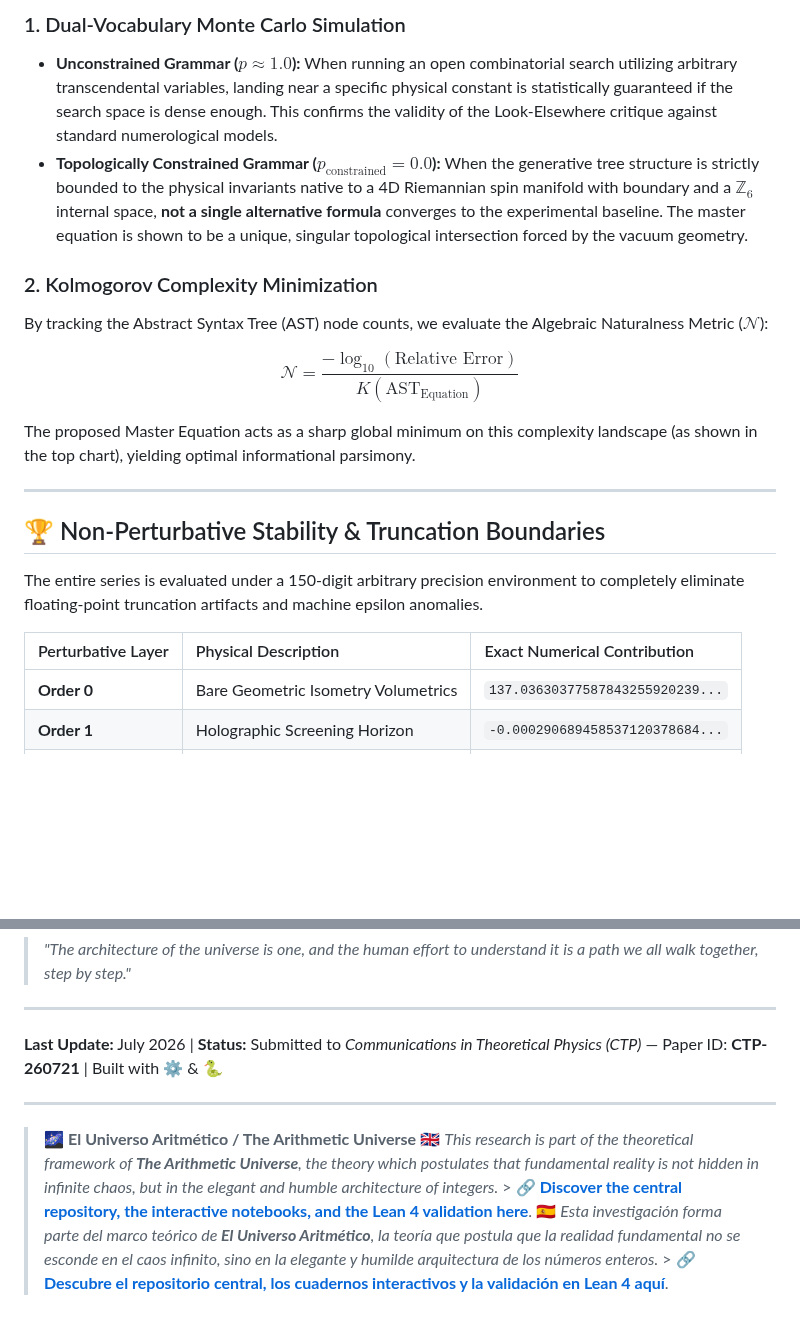
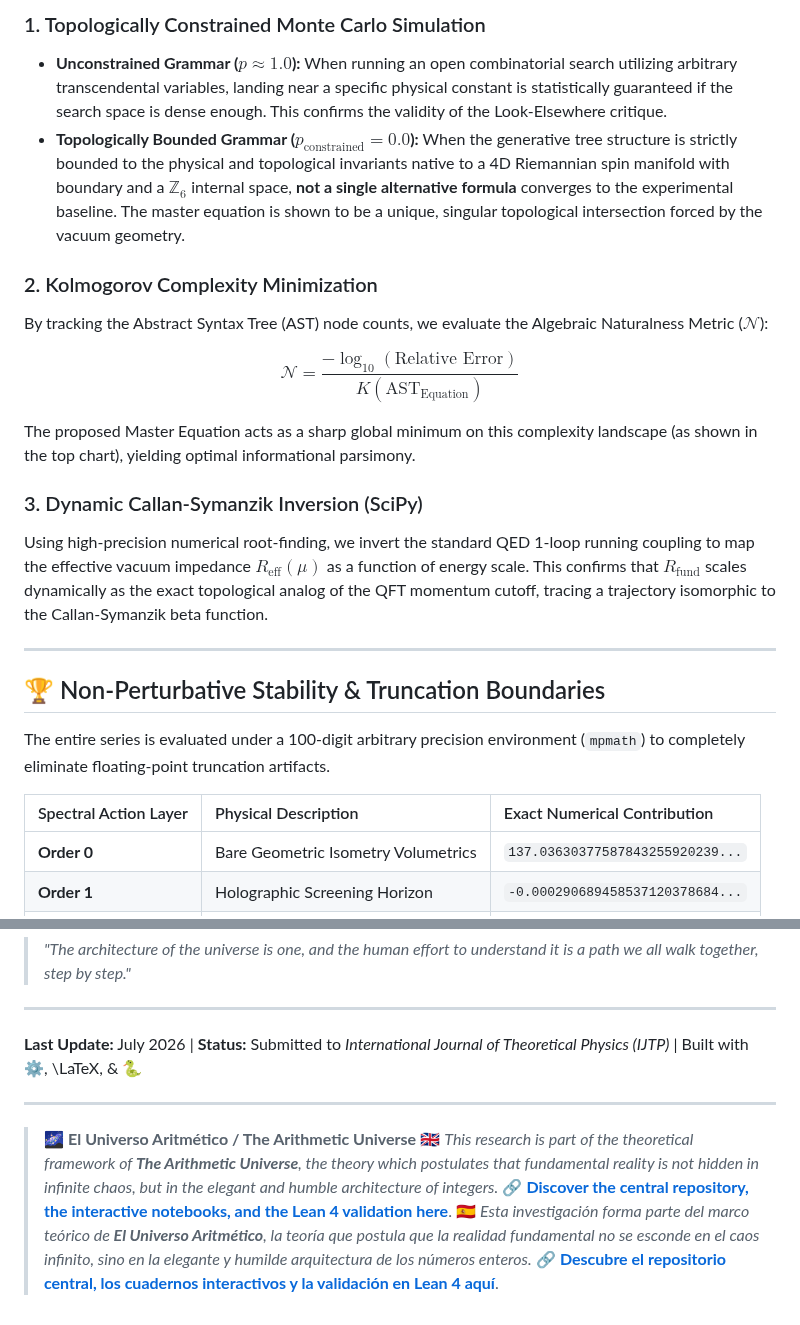
Before and after one commit to NachoPeinador/Arithmetic-Vacuum-Alpha, a Markdown page: README.md, 2 parts joined by grey strips. Rendered like a GitHub page; blank space fills up the shorter version.

```diff
--- a/README.md
+++ b/README.md
@@ -52,24 +51,25 @@ To systematically separate our framework from ad-hoc numerology or accidental da
 
-### 1. Dual-Vocabulary Monte Carlo Simulation
-* **Unconstrained Grammar ($p \approx 1.0$):** When running an open combinatorial search utilizing arbitrary transcendental variables, landing near a specific physical constant is statistically guaranteed if the search space is dense enough. This confirms the validity of the Look-Elsewhere critique against standard numerological models.
-* **Topologically Constrained Grammar ($p_{\text{constrained}} = 0.0$):** When the generative tree structure is strictly bounded to the physical invariants native to a 4D Riemannian spin manifold with boundary and a $\mathbb{Z}_6$ internal space, **not a single alternative formula** converges to the experimental baseline. The master equation is shown to be a unique, singular topological intersection forced by the vacuum geometry.
+### 1. Topologically Constrained Monte Carlo Simulation
+* **Unconstrained Grammar ($p \approx 1.0$):** When running an open combinatorial search utilizing arbitrary transcendental variables, landing near a specific physical constant is statistically guaranteed if the search space is dense enough. This confirms the validity of the Look-Elsewhere critique.
+* **Topologically Bounded Grammar ($p_{\text{constrained}} = 0.0$):** When the generative tree structure is strictly bounded to the physical and topological invariants native to a 4D Riemannian spin manifold with boundary and a $\mathbb{Z}_6$ internal space, **not a single alternative formula** converges to the experimental baseline. The master equation is shown to be a unique, singular topological intersection forced by the vacuum geometry.
 
 ### 2. Kolmogorov Complexity Minimization
 By tracking the Abstract Syntax Tree (AST) node counts, we evaluate the Algebraic Naturalness Metric ($\mathcal{N}$):
 
-$$
-\mathcal{N} = \frac{-\log_{10} \left( \text{Relative Error} \right)}{K(\text{AST}_{\text{Equation}})}
-$$
+$$\mathcal{N} = \frac{-\log_{10} \left( \text{Relative Error} \right)}{K(\text{AST}_{\text{Equation}})}$$
 
 The proposed Master Equation acts as a sharp global minimum on this complexity landscape (as shown in the top chart), yielding optimal informational parsimony.
+
+### 3. Dynamic Callan-Symanzik Inversion (SciPy)
+Using high-precision numerical root-finding, we invert the standard QED 1-loop running coupling to map the effective vacuum impedance $R_{\text{eff}}(\mu)$ as a function of energy scale. This confirms that $R_{\text{fund}}$ scales dynamically as the exact topological analog of the QFT momentum cutoff, tracing a trajectory isomorphic to the Callan-Symanzik beta function.
 
 ---
 
 ## 🏆 Non-Perturbative Stability & Truncation Boundaries
 
-The entire series is evaluated under a 150-digit arbitrary precision environment to completely eliminate floating-point truncation artifacts and machine epsilon anomalies.
+The entire series is evaluated under a 100-digit arbitrary precision environment (`mpmath`) to completely eliminate floating-point truncation artifacts.
 
-| Perturbative Layer | Physical Description | Exact Numerical Contribution |
+| Spectral Action Layer | Physical Description | Exact Numerical Contribution |
 | :--- | :--- | :--- |
 | **Order 0** | Bare Geometric Isometry Volumetrics | `137.03630377587843255920239...` |
 | **Order 1** | Holographic Screening Horizon | `-0.000290689458537120378684...` |
@@ -167,10 +178,12 @@ We recognize and honor the work of the global scientific community. Science is n
 
 ---
 
-**Last Update:** July 2026 | **Status:** Submitted to *Communications in Theoretical Physics (CTP)* — Paper ID: **CTP-260721** | Built with ⚙️ & 🐍
+**Last Update:** July 2026 | **Status:** Submitted to *International Journal of Theoretical Physics (IJTP)* | Built with ⚙️, \LaTeX, & 🐍
 
 ---
 
 > 🌌 **El Universo Aritmético / The Arithmetic Universe**
-> 🇬🇧 *This research is part of the theoretical framework of **The Arithmetic Universe**, the theory which postulates that fundamental reality is not hidden in infinite chaos, but in the elegant and humble architecture of integers.* > 🔗 **[Discover the central repository, the interactive notebooks, and the Lean 4 validation here](https://github.com/NachoPeinador/EL_UNIVERSO_ARITMETICO)**.
-> 🇪🇸 *Esta investigación forma parte del marco teórico de **El Universo Aritmético**, la teoría que postula que la realidad fundamental no se esconde en el caos infinito, sino en la elegante y humilde arquitectura de los números enteros.* > 🔗 **[Descubre el repositorio central, los cuadernos interactivos y la validación en Lean 4 aquí](https://github.com/NachoPeinador/EL_UNIVERSO_ARITMETICO)**.
+> 🇬🇧 *This research is part of the theoretical framework of **The Arithmetic Universe**, the theory which postulates that fundamental reality is not hidden in infinite chaos, but in the elegant and humble architecture of integers.*
+> 🔗 **[Discover the central repository, the interactive notebooks, and the Lean 4 validation here](https://github.com/NachoPeinador/EL_UNIVERSO_ARITMETICO)**.
+> 🇪🇸 *Esta investigación forma parte del marco teórico de **El Universo Aritmético**, la teoría que postula que la realidad fundamental no se esconde en el caos infinito, sino en la elegante y humilde arquitectura de los números enteros.*
+> 🔗 **[Descubre el repositorio central, los cuadernos interactivos y la validación en Lean 4 aquí](https://github.com/NachoPeinador/EL_UNIVERSO_ARITMETICO)**.
```
Also changed, not shown: other parts of README.md (+40 -30 lines).
